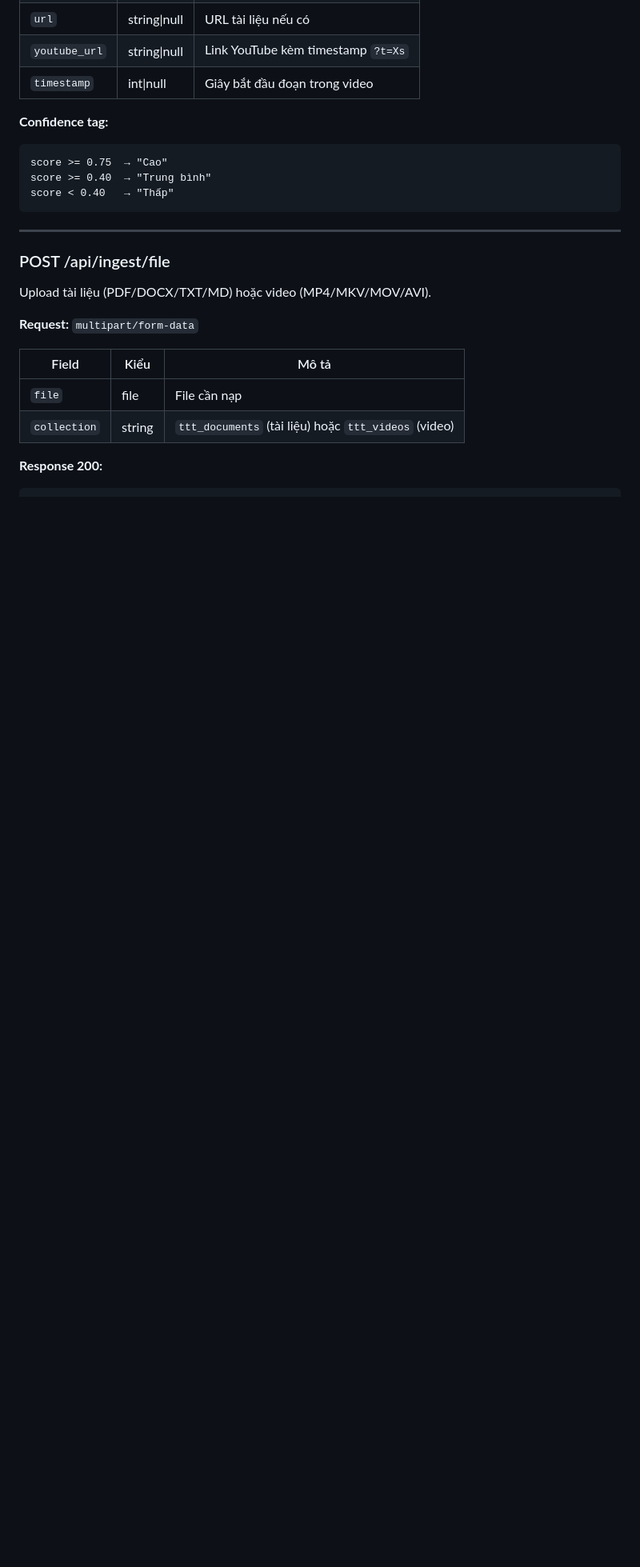
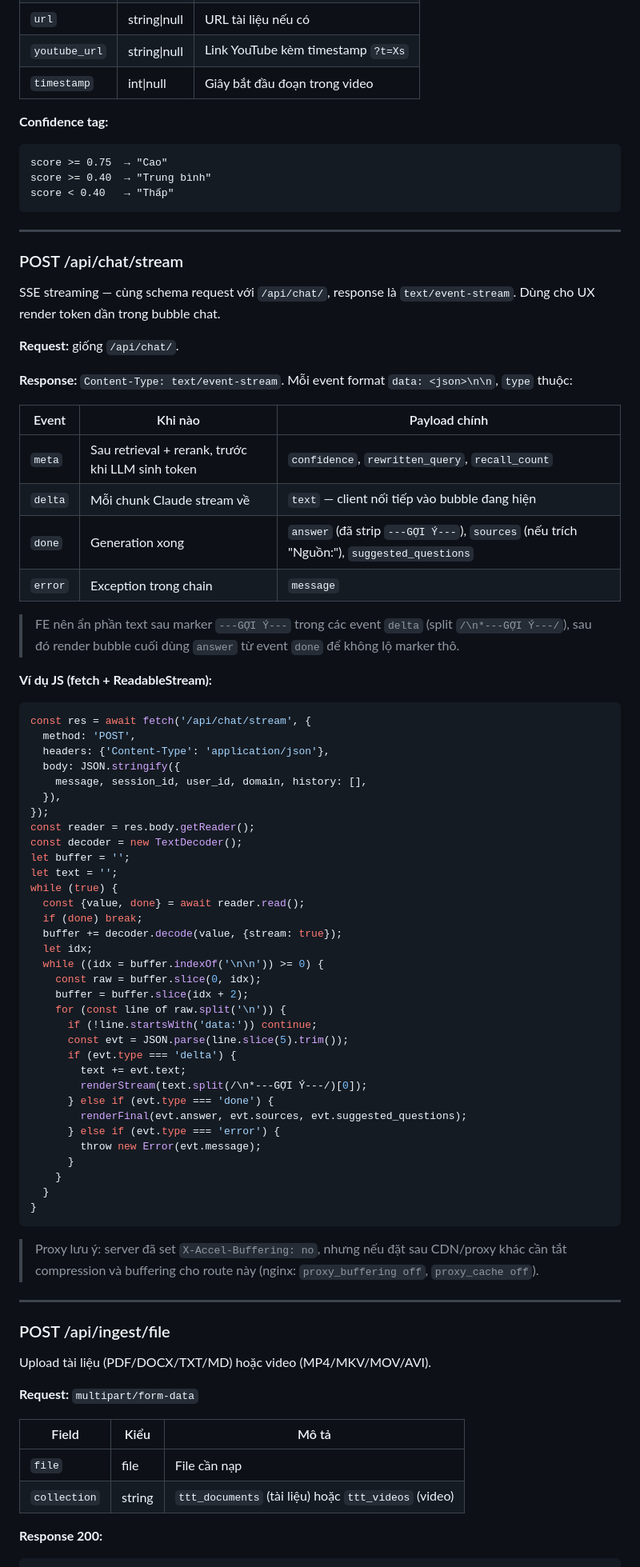
Before and after one commit to AGIVietNam/trungtamtrithuc-rag, a Markdown page: docs/INTEGRATION.md, the part around the change. Shown at 80% size. GitHub-like rendering; blank space fills up the shorter version.

````diff
--- a/docs/INTEGRATION.md
+++ b/docs/INTEGRATION.md
@@ -94,6 +94,65 @@ score >= 0.75  → "Cao"
 score >= 0.40  → "Trung bình"
 score < 0.40   → "Thấp"
 ```
+
+---
+
+### POST /api/chat/stream
+
+SSE streaming — cùng schema request với `/api/chat/`, response là `text/event-stream`. Dùng cho UX render token dần trong bubble chat.
+
+**Request:** giống `/api/chat/`.
+
+**Response:** `Content-Type: text/event-stream`. Mỗi event format `data: <json>\n\n`, `type` thuộc:
+
+| Event | Khi nào | Payload chính |
+|-------|---------|---------------|
+| `meta` | Sau retrieval + rerank, trước khi LLM sinh token | `confidence`, `rewritten_query`, `recall_count` |
+| `delta` | Mỗi chunk Claude stream về | `text` — client nối tiếp vào bubble đang hiện |
+| `done` | Generation xong | `answer` (đã strip `---GỢI Ý---`), `sources` (nếu trích "Nguồn:"), `suggested_questions` |
+| `error` | Exception trong chain | `message` |
+
+> FE nên ẩn phần text sau marker `---GỢI Ý---` trong các event `delta` (split `/\n*---GỢI Ý---/`), sau đó render bubble cuối dùng `answer` từ event `done` để không lộ marker thô.
+
+**Ví dụ JS (fetch + ReadableStream):**
+
+```js
+const res = await fetch('/api/chat/stream', {
+  method: 'POST',
+  headers: {'Content-Type': 'application/json'},
+  body: JSON.stringify({
+    message, session_id, user_id, domain, history: [],
+  }),
+});
+const reader = res.body.getReader();
+const decoder = new TextDecoder();
+let buffer = '';
+let text = '';
+while (true) {
+  const {value, done} = await reader.read();
+  if (done) break;
+  buffer += decoder.decode(value, {stream: true});
+  let idx;
+  while ((idx = buffer.indexOf('\n\n')) >= 0) {
+    const raw = buffer.slice(0, idx);
+    buffer = buffer.slice(idx + 2);
+    for (const line of raw.split('\n')) {
+      if (!line.startsWith('data:')) continue;
+      const evt = JSON.parse(line.slice(5).trim());
+      if (evt.type === 'delta') {
+        text += evt.text;
+        renderStream(text.split(/\n*---GỢI Ý---/)[0]);
+      } else if (evt.type === 'done') {
+        renderFinal(evt.answer, evt.sources, evt.suggested_questions);
+      } else if (evt.type === 'error') {
+        throw new Error(evt.message);
+      }
+    }
+  }
+}
+```
+
+> Proxy lưu ý: server đã set `X-Accel-Buffering: no`, nhưng nếu đặt sau CDN/proxy khác cần tắt compression và buffering cho route này (nginx: `proxy_buffering off`, `proxy_cache off`).
 
 ---
 
````
Also changed, not shown: README.md (+46 -1 lines), docs/PROJECT_OVERVIEW.md (+2 -2 lines).
